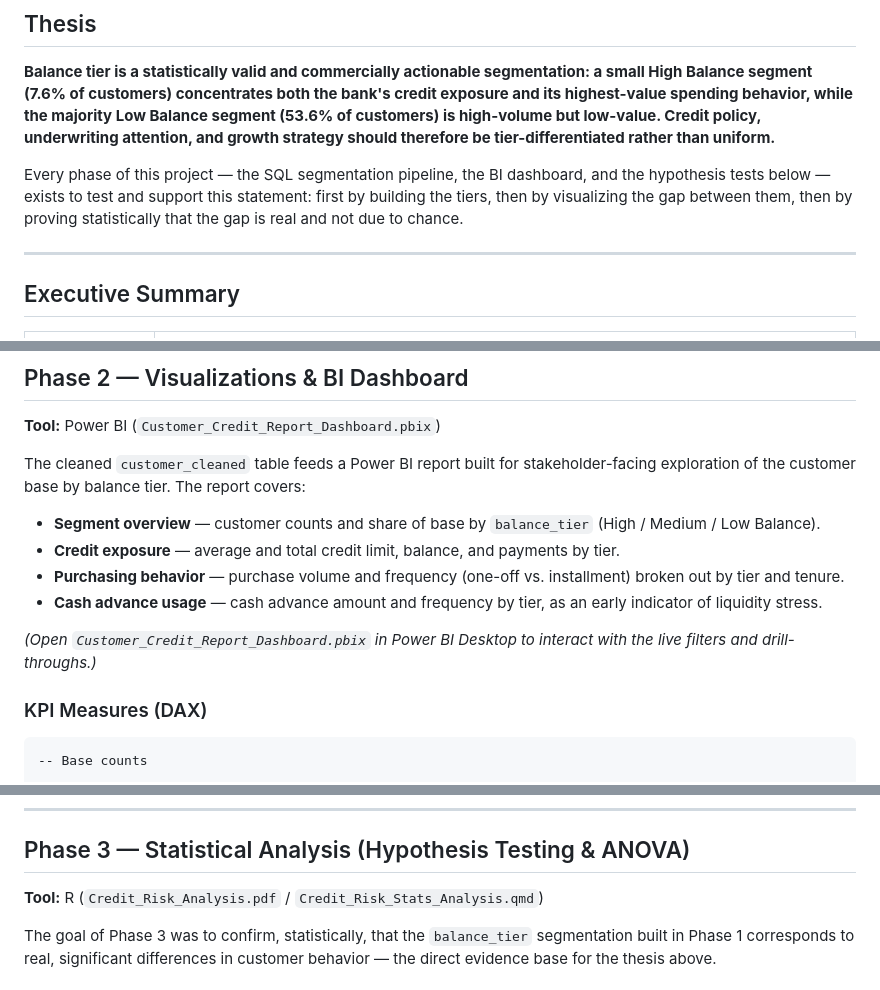
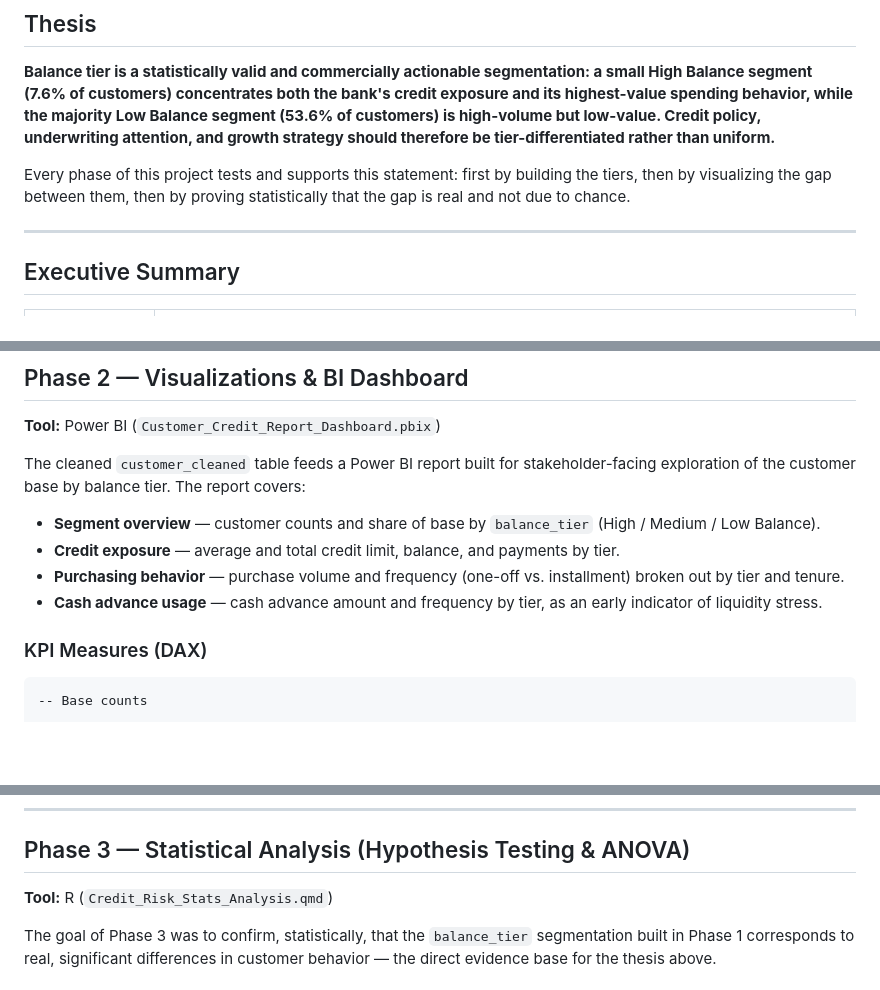
Before and after one commit to KaraboSishuba/credit_risk_case_study, a Markdown page: README.md, 3 parts joined by grey strips. Rendered like a GitHub page; blank space fills up the shorter version.

Commit message:
Refine wording in README for clarity
Reworded sentences for clarity and conciseness in the README.

````diff
--- a/README.md
+++ b/README.md
@@ -8,7 +8,7 @@
 
 **Balance tier is a statistically valid and commercially actionable segmentation: a small High Balance segment (7.6% of customers) concentrates both the bank's credit exposure and its highest-value spending behavior, while the majority Low Balance segment (53.6% of customers) is high-volume but low-value. Credit policy, underwriting attention, and growth strategy should therefore be tier-differentiated rather than uniform.**
 
-Every phase of this project — the SQL segmentation pipeline, the BI dashboard, and the hypothesis tests below — exists to test and support this statement: first by building the tiers, then by visualizing the gap between them, then by proving statistically that the gap is real and not due to chance.
+Every phase of this project tests and supports this statement: first by building the tiers, then by visualizing the gap between them, then by proving statistically that the gap is real and not due to chance.
 
 ---
 
@@ -220,8 +220,6 @@ The cleaned `customer_cleaned` table feeds a Power BI report built for stakehold
 - **Purchasing behavior** — purchase volume and frequency (one-off vs. installment) broken out by tier and tenure.
 - **Cash advance usage** — cash advance amount and frequency by tier, as an early indicator of liquidity stress.
 
-*(Open `Customer_Credit_Report_Dashboard.pbix` in Power BI Desktop to interact with the live filters and drill-throughs.)*
-
 ### KPI Measures (DAX)
 
 ```dax
@@ -373,7 +371,7 @@ datatable(credit_summary, options = list(pageLength = 5, scrollX = TRUE))
 
 ## Phase 3 — Statistical Analysis (Hypothesis Testing & ANOVA)
 
-**Tool:** R (`Credit_Risk_Analysis.pdf` / `Credit_Risk_Stats_Analysis.qmd`)
+**Tool:** R (`Credit_Risk_Stats_Analysis.qmd`)
 
 The goal of Phase 3 was to confirm, statistically, that the `balance_tier` segmentation built in Phase 1 corresponds to real, significant differences in customer behavior — the direct evidence base for the thesis above.
 
````
